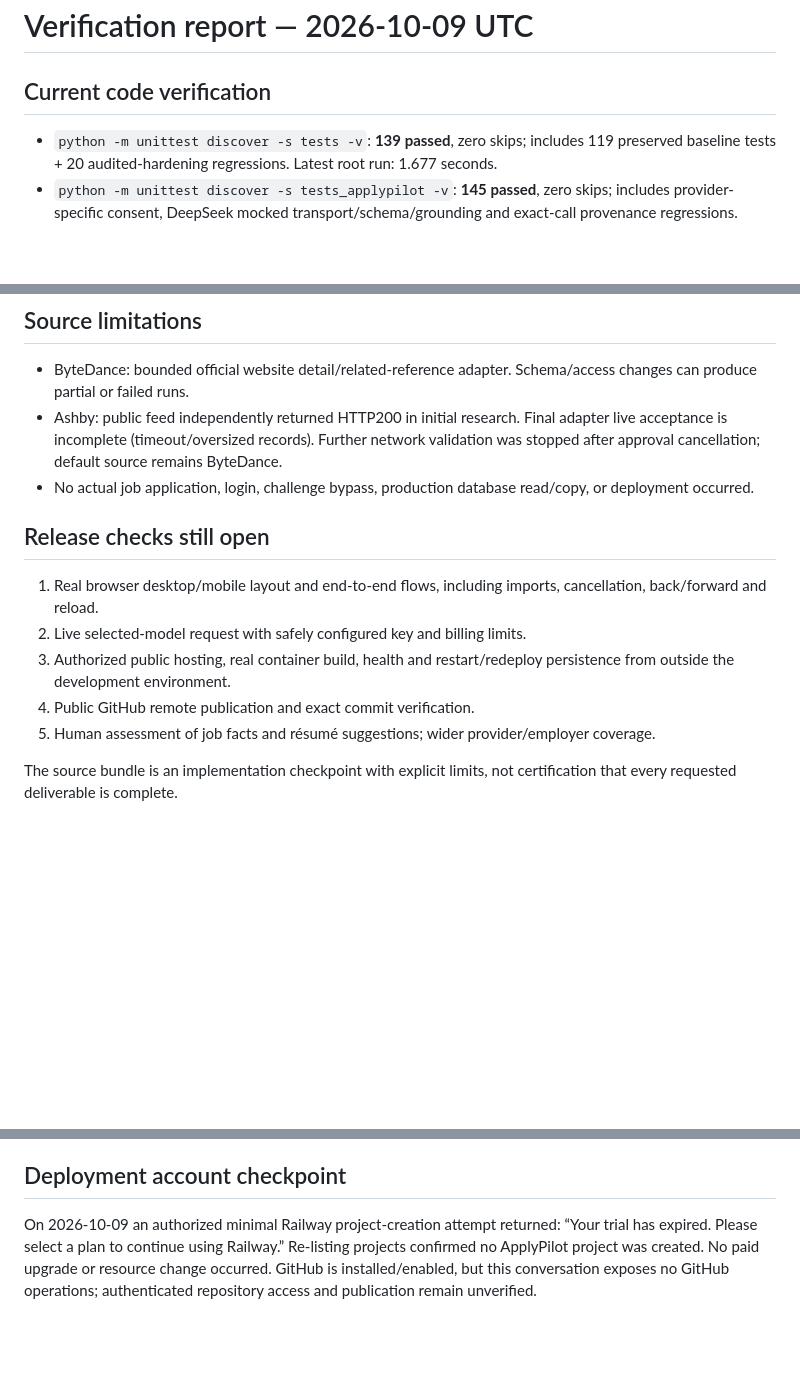
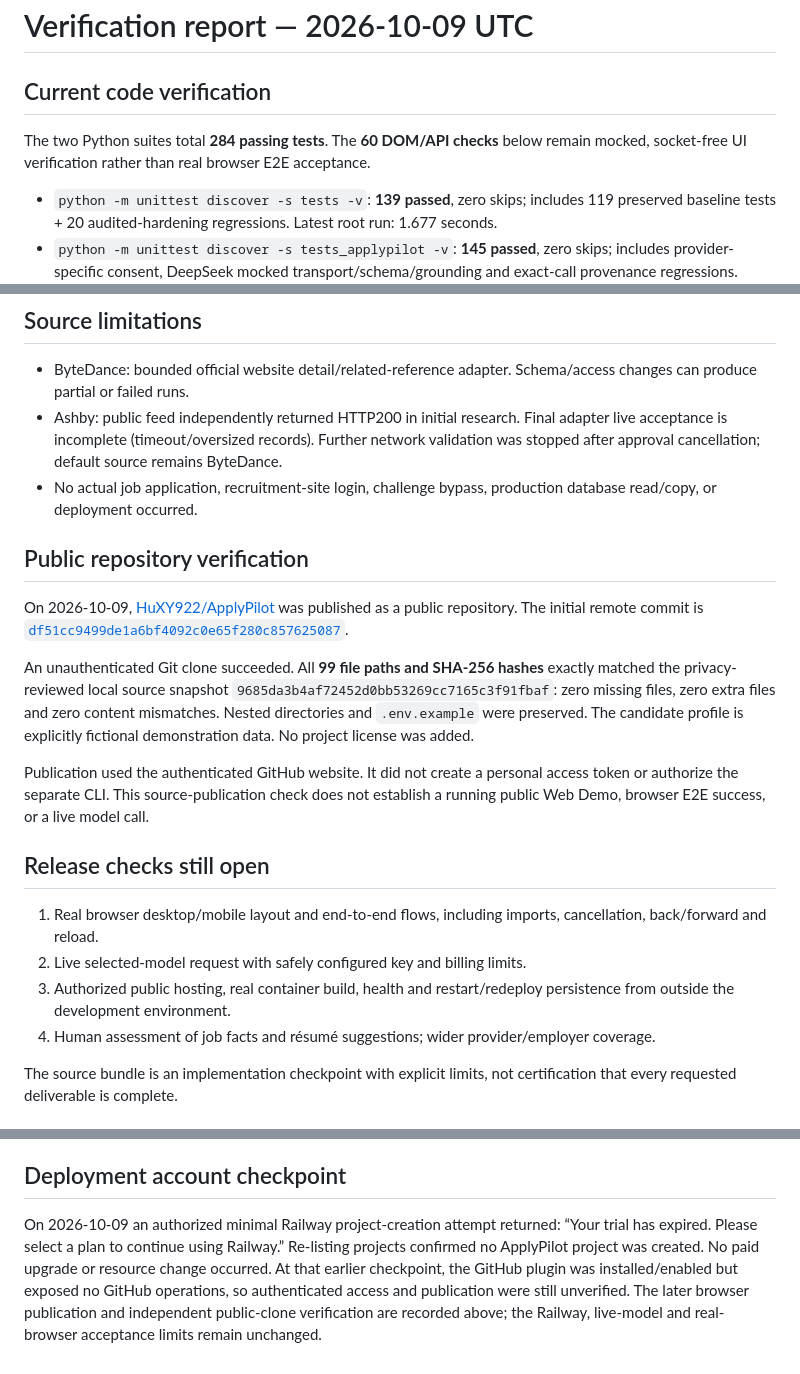
Before and after one commit to HuXY922/ApplyPilot, a Markdown page: docs/TEST_REPORT.md, 3 parts joined by grey strips. GitHub-like rendering; blank space fills up the shorter version.

```diff
--- a/docs/TEST_REPORT.md
+++ b/docs/TEST_REPORT.md
@@ -1,6 +1,8 @@
 # Verification report — 2026-10-09 UTC
 
 ## Current code verification
+
+The two Python suites total **284 passing tests**. The **60 DOM/API checks** below remain mocked, socket-free UI verification rather than real browser E2E acceptance.
 
 - `python -m unittest discover -s tests -v`: **139 passed**, zero skips; includes 119 preserved baseline tests + 20 audited-hardening regressions. Latest root run: 1.677 seconds.
 - `python -m unittest discover -s tests_applypilot -v`: **145 passed**, zero skips; includes provider-specific consent, DeepSeek mocked transport/schema/grounding and exact-call provenance regressions. Latest root run: 0.991 seconds.
@@ -37,15 +39,22 @@ Four audit defects were reproduced and fixed: missing Radar image dependencies,
 
 - ByteDance: bounded official website detail/related-reference adapter. Schema/access changes can produce partial or failed runs.
 - Ashby: public feed independently returned HTTP200 in initial research. Final adapter live acceptance is incomplete (timeout/oversized records). Further network validation was stopped after approval cancellation; default source remains ByteDance.
-- No actual job application, login, challenge bypass, production database read/copy, or deployment occurred.
+- No actual job application, recruitment-site login, challenge bypass, production database read/copy, or deployment occurred.
+
+## Public repository verification
+
+On 2026-10-09, [HuXY922/ApplyPilot](https://github.com/HuXY922/ApplyPilot) was published as a public repository. The initial remote commit is [`df51cc9499de1a6bf4092c0e65f280c857625087`](https://github.com/HuXY922/ApplyPilot/commit/df51cc9499de1a6bf4092c0e65f280c857625087).
+
+An unauthenticated Git clone succeeded. All **99 file paths and SHA-256 hashes** exactly matched the privacy-reviewed local source snapshot `9685da3b4af72452d0bb53269cc7165c3f91fbaf`: zero missing files, zero extra files and zero content mismatches. Nested directories and `.env.example` were preserved. The candidate profile is explicitly fictional demonstration data. No project license was added.
+
+Publication used the authenticated GitHub website. It did not create a personal access token or authorize the separate CLI. This source-publication check does not establish a running public Web Demo, browser E2E success, or a live model call.
 
 ## Release checks still open
 
 1. Real browser desktop/mobile layout and end-to-end flows, including imports, cancellation, back/forward and reload.
 2. Live selected-model request with safely configured key and billing limits.
 3. Authorized public hosting, real container build, health and restart/redeploy persistence from outside the development environment.
-4. Public GitHub remote publication and exact commit verification.
-5. Human assessment of job facts and résumé suggestions; wider provider/employer coverage.
+4. Human assessment of job facts and résumé suggestions; wider provider/employer coverage.
 
 The source bundle is an implementation checkpoint with explicit limits, not certification that every requested deliverable is complete.
 
@@ -59,4 +68,4 @@ Additional deployment safeguards require Railway's /data mount before creating a
 
 ## Deployment account checkpoint
 
-On 2026-10-09 an authorized minimal Railway project-creation attempt returned: “Your trial has expired. Please select a plan to continue using Railway.” Re-listing projects confirmed no ApplyPilot project was created. No paid upgrade or resource change occurred. GitHub is installed/enabled, but this conversation exposes no GitHub operations; authenticated repository access and publication remain unverified.
+On 2026-10-09 an authorized minimal Railway project-creation attempt returned: “Your trial has expired. Please select a plan to continue using Railway.” Re-listing projects confirmed no ApplyPilot project was created. No paid upgrade or resource change occurred. At that earlier checkpoint, the GitHub plugin was installed/enabled but exposed no GitHub operations, so authenticated access and publication were still unverified. The later browser publication and independent public-clone verification are recorded above; the Railway, live-model and real-browser acceptance limits remain unchanged.
```
Also changed, not shown: README.md (+4 -2 lines), docs/DEPLOYMENT.md (+2 -2 lines).
